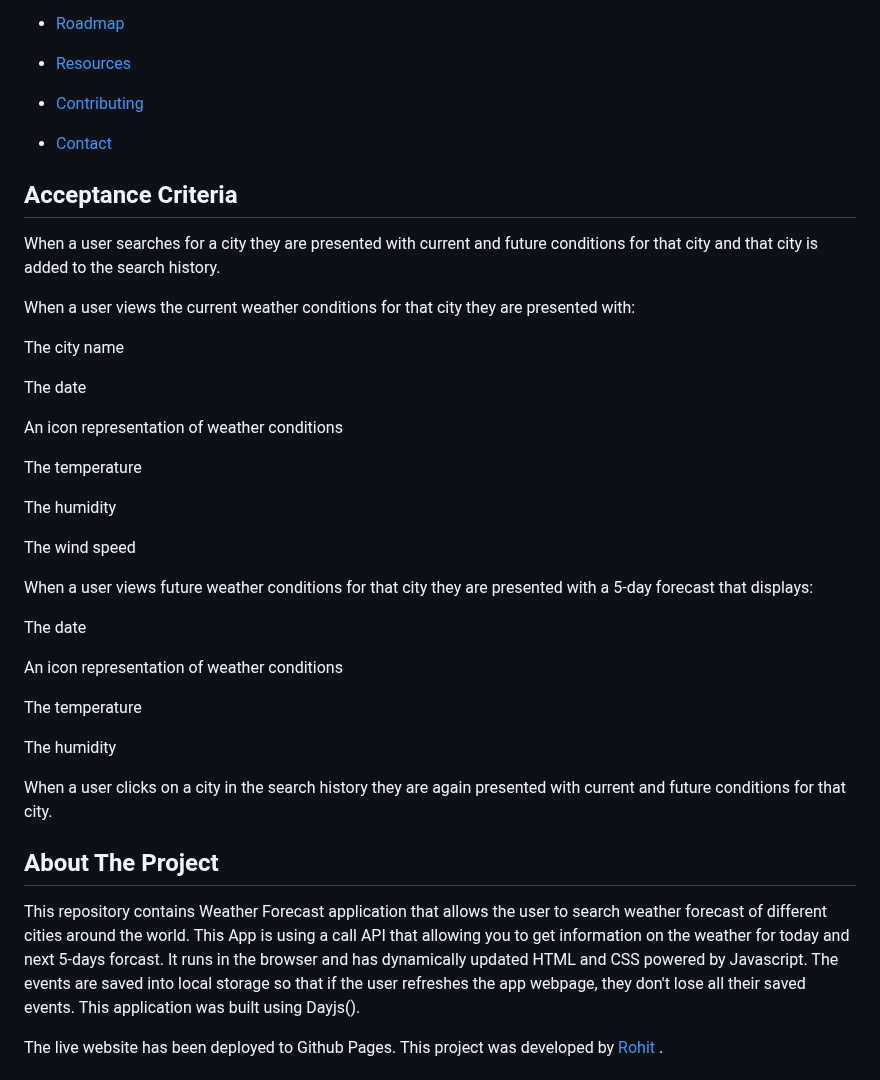
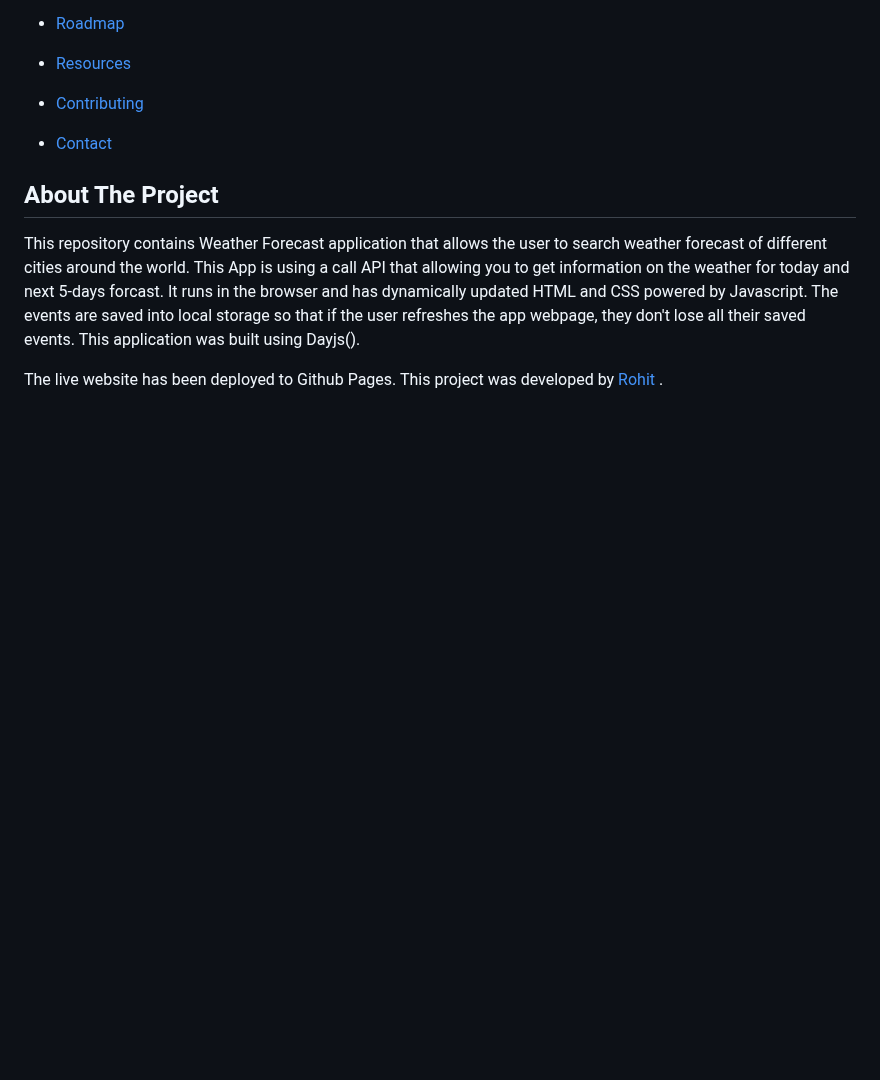
Before and after one commit to rshaarma/weather-display-app, a Markdown page: README.md, the part around the change. Rendered like a GitHub page; blank space fills up the shorter version.

```diff
--- a/README.md
+++ b/README.md
@@ -29,36 +29,6 @@
 - [Resources](#resources)
 - [Contributing](#contributing)
 - [Contact](#contact)
-
-## Acceptance Criteria
-
-When a user searches for a city they are presented with current and future conditions for that city and that city is added to the search history.
-
-When a user views the current weather conditions for that city they are presented with:
-
-The city name
-
-The date
-
-An icon representation of weather conditions
-
-The temperature
-
-The humidity
-
-The wind speed
-
-When a user views future weather conditions for that city they are presented with a 5-day forecast that displays:
-
-The date
-
-An icon representation of weather conditions
-
-The temperature
-
-The humidity
-
-When a user clicks on a city in the search history they are again presented with current and future conditions for that city.
 
 ## About The Project
 
```
